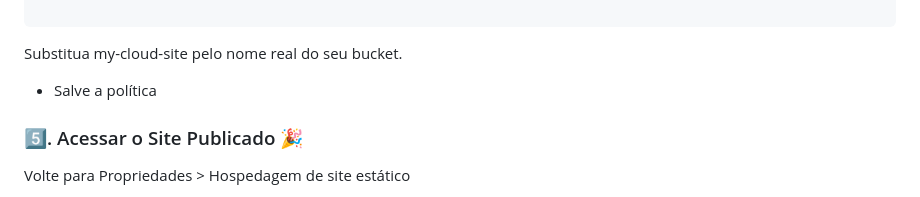
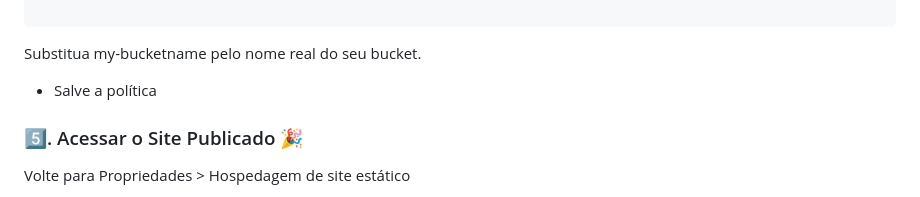
Before and after one commit to rvwierzba/s3-cloud-storage, a Markdown page: README.md, the part around the change. Rendered like a GitHub page.

````diff
--- a/README.md
+++ b/README.md
@@ -126,7 +126,7 @@ Caso o site retorne erro de acesso (403 Access Denied):
 
 ```
 
-Substitua my-cloud-site pelo nome real do seu bucket.
+Substitua my-bucketname pelo nome real do seu bucket.
 
 - Salve a política
 
````
